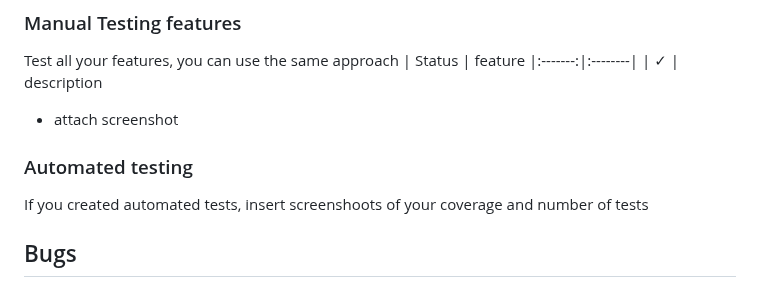
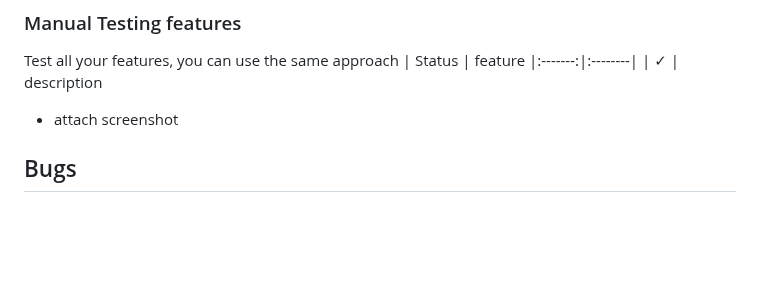
Before and after one commit to AbdulSyed05/style-street, a Markdown page: README.md, the part around the change. Rendered like a GitHub page; blank space fills up the shorter version.

```diff
--- a/README.md
+++ b/README.md
@@ -120,8 +120,6 @@ Test all your features, you can use the same approach
 |:-------:|:--------|
 | &check; | description
 - attach screenshot
-### Automated testing
-If you created automated tests, insert screenshoots of your coverage and number of tests
 
 ## Bugs
 
```
